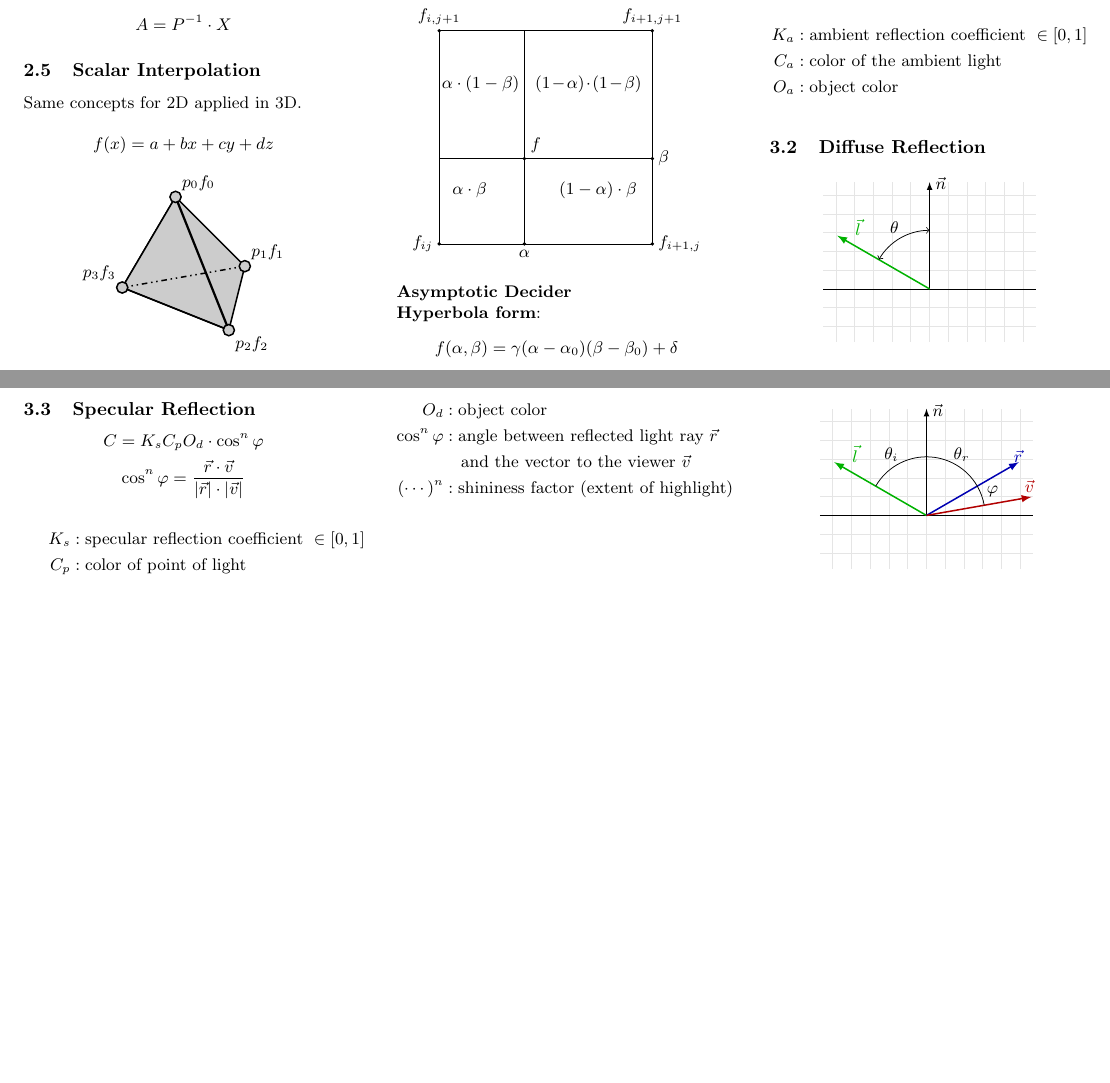
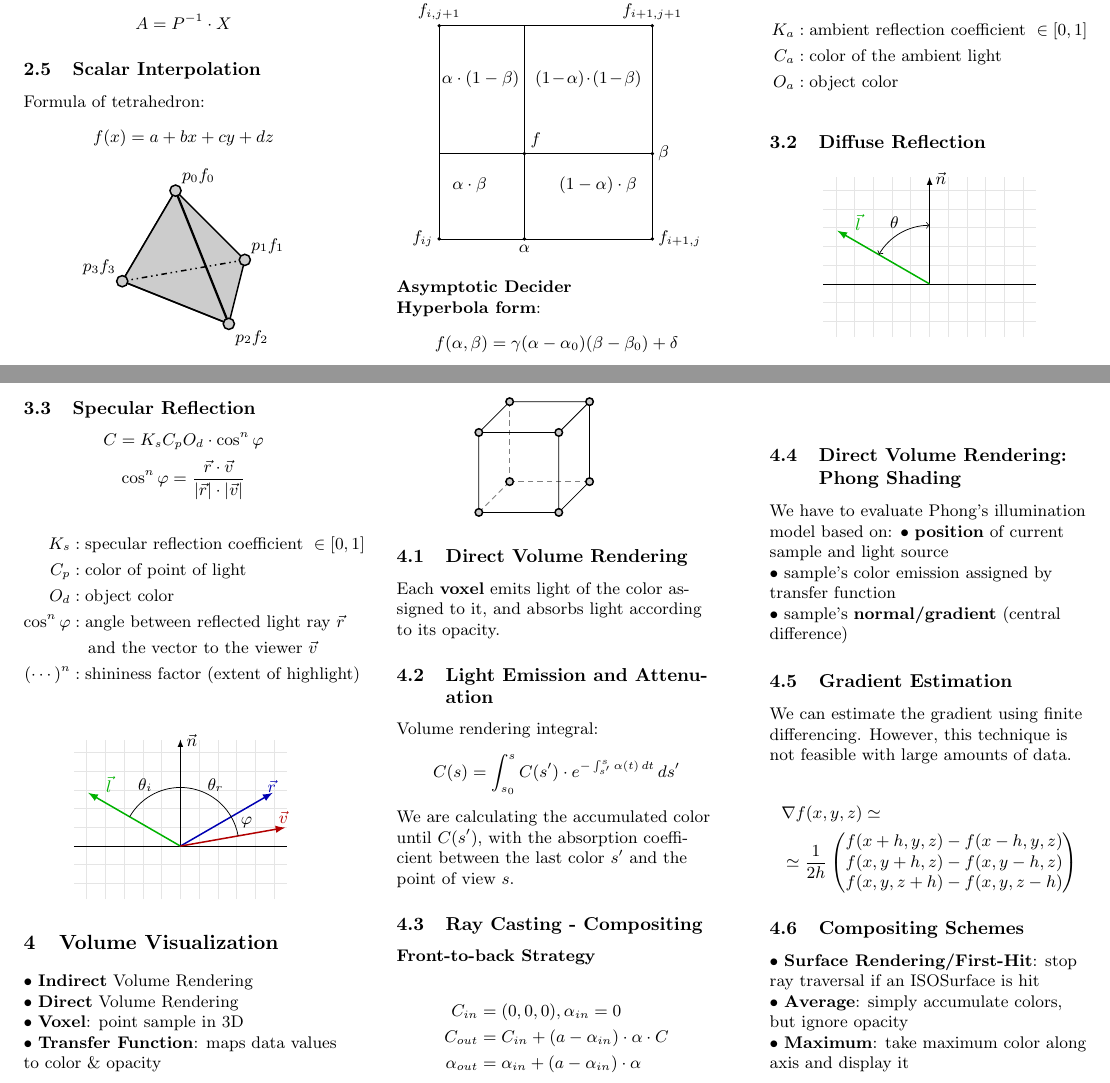
Before and after one commit to IAL32/TUMWS20VDA, a LaTeX document (TUMWS20VDA-Formulas.tex, which reads 1_Interpolation/Interpolation.tex, 3_VolumeVisualization/VolumeVisualization.tex): two parts of pages 2 and 3 of 3, joined at a grey line, cut so that both start at the same text, the shorter picture padded with empty space. Compiled offline with pdfLaTeX.

Commit message:
Updated with last volume visualization things

```diff
--- a/1_Interpolation/Interpolation.tex
+++ b/1_Interpolation/Interpolation.tex
@@ -216,8 +216,7 @@ $$A = \begin{bmatrix}
 $$A = P^{-1} \cdot X$$
 
 \subsection{Scalar Interpolation}
-Same concepts for 2D applied in 3D.
-
+Formula of tetrahedron:
 $$f(x) = a + bx + cy + dz$$
 
 \begin{center}
--- /dev/null
+++ b/3_VolumeVisualization/VolumeVisualization.tex
@@ -0,0 +1,53 @@
+\input{3_VolumeVisualization/Cuboid.tikzset.tex}
+\section{Volume Visualization}
+$\bullet$ \textbf{Indirect} Volume Rendering \\
+$\bullet$ \textbf{Direct} Volume Rendering \\
+$\bullet$ \textbf{Voxel}: point sample in 3D \\
+$\bullet$ \textbf{Transfer Function}: maps data values to color \& opacity
+
+\begin{center}
+    \begin{tikzpicture}
+        \pic {cuboid={width=15, height=15, depth=15}};
+    \end{tikzpicture}
+\end{center}
+
+\subsection{Direct Volume Rendering}
+Each \textbf{voxel} emits light of the color assigned to it, and absorbs light according to its opacity.
+
+\subsection{Light Emission and Attenuation}
+Volume rendering integral:
+$$C(s) = \int_{s_0}^{s} C(s') \cdot e^{-\int_{s'}^s \alpha(t) \,dt} \,ds'$$
+
+We are calculating the accumulated color until $C(s')$, with the absorption coefficient between the last color $s'$ and the point of view $s$.
+
+\subsection{Ray Casting - Compositing}
+\textbf{Front-to-back Strategy}
+
+\begin{align*}
+    C_{in} &= (0,0,0), \alpha_{in} = 0                         \\
+    C_{out} &= C_{in} + (a - \alpha_{in}) \cdot \alpha \cdot C \\
+    \alpha_{out} &= \alpha_{in} + (a - \alpha_{in}) \cdot \alpha    \\
+\end{align*}
+
+\subsection{Direct Volume Rendering: Phong Shading}
+We have to evaluate Phong's illumination model based on:
+$\bullet$ \textbf{position} of current sample and light source \\
+$\bullet$ sample's \textnormal{color} emission assigned by transfer function \\
+$\bullet$ sample's \textbf{normal/gradient} (central difference)
+
+\subsection{Gradient Estimation}
+We can estimate the gradient using finite differencing. However, this technique is not feasible with large amounts of data.
+
+\begin{align*}
+    & \nabla f(x, y, z) \simeq \\
+    & \simeq \frac{1}{2h} \begin{pmatrix}
+        f(x + h, y, z) - f(x - h, y, z) \\
+        f(x, y + h, z) - f(x, y - h, z) \\
+        f(x, y, z + h) - f(x, y, z - h) \\
+    \end{pmatrix}
+\end{align*}
+
+\subsection{Compositing Schemes}
+$\bullet$ \textbf{Surface Rendering/First-Hit}: stop ray traversal if an ISOSurface is hit \\
+$\bullet$ \textbf{Average}: simply accumulate colors, but ignore opacity \\
+$\bullet$ \textbf{Maximum}: take maximum color along axis and display it
--- a/TUMWS20VDA-Formulas.tex
+++ b/TUMWS20VDA-Formulas.tex
@@ -36,6 +36,7 @@
 \input{0_Introduction/Introduction.tex}
 \input{1_Interpolation/Interpolation.tex}
 \input{2_Phong/Phong.tex}
+\input{3_VolumeVisualization/VolumeVisualization.tex}
 
 \end{multicols}
 
```
Also changed, not shown: 3_VolumeVisualization/Cuboid.tikzset.tex (added, +45 -0 lines), TUMWS20VDA-Formulas.pdf.
